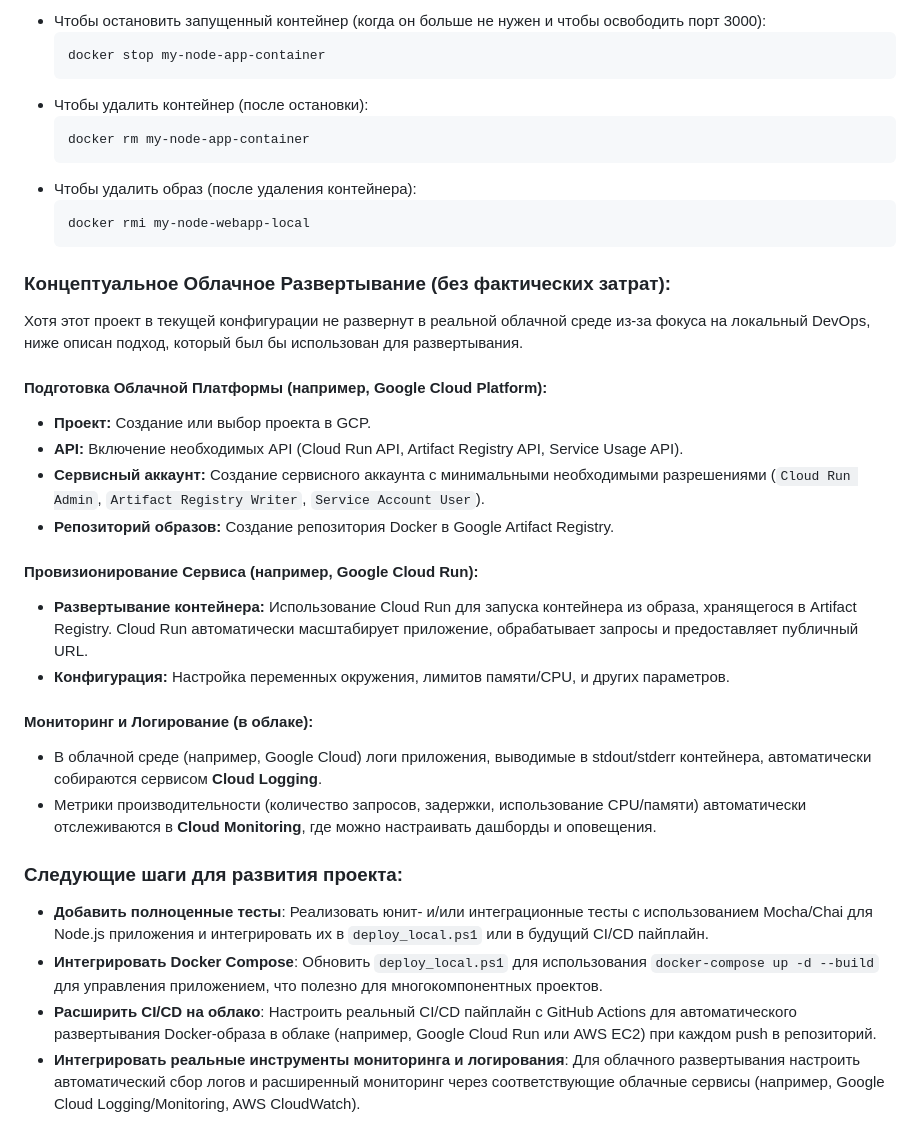
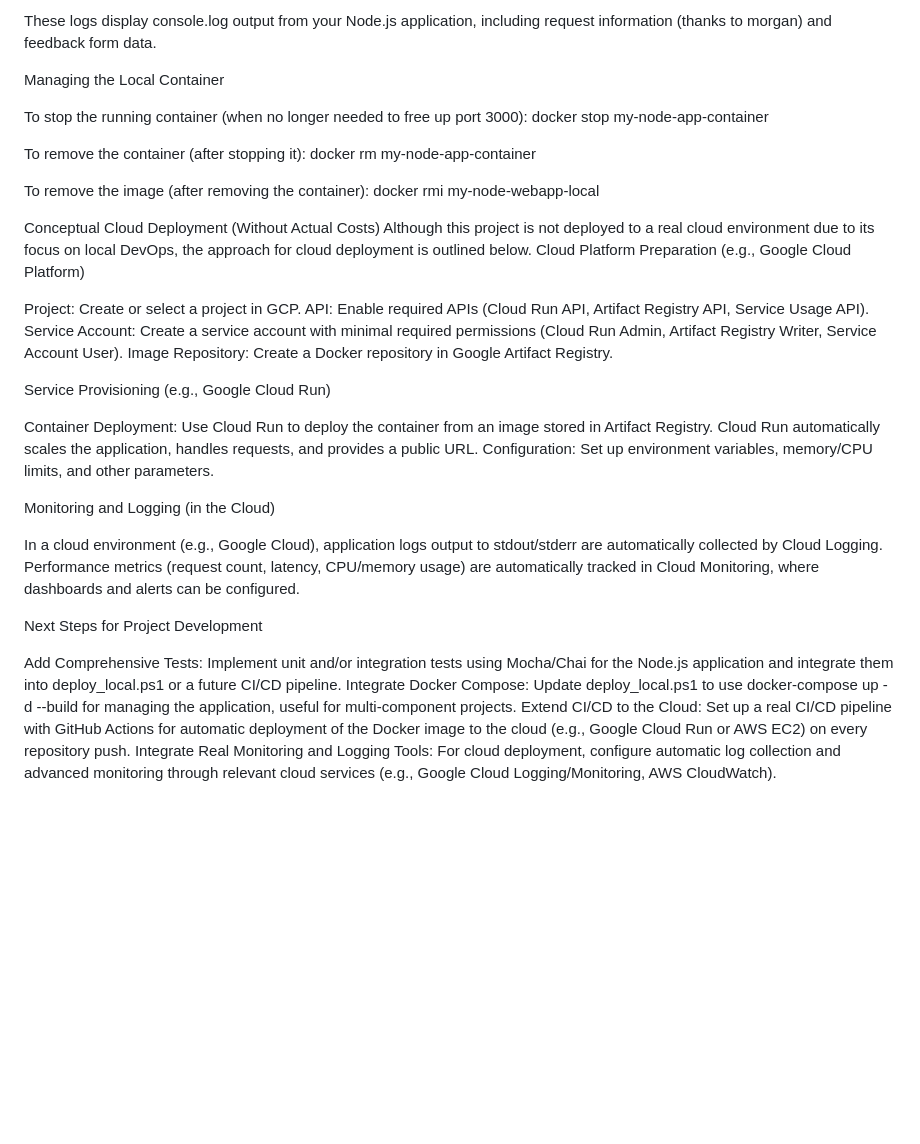
Before and after one commit to ArtemRivnyi/my-devops-node-app, a Markdown page: README.md, the part around one of its changes. Drawn GitHub-style; blank space fills up the shorter version.

Commit message:
README.md
English translation

````diff
--- a/README.md
+++ b/README.md
@@ -87,41 +79,44 @@ my-devops-node-app/
 
-* Чтобы остановить запущенный контейнер (когда он больше не нужен и чтобы освободить порт 3000):
-    ```powershell
-    docker stop my-node-app-container
-    ```
-* Чтобы удалить контейнер (после остановки):
-    ```powershell
-    docker rm my-node-app-container
-    ```
-* Чтобы удалить образ (после удаления контейнера):
-    ```powershell
-    docker rmi my-node-webapp-local
-    ```
+These logs display console.log output from your Node.js application, including request information (thanks to morgan) and feedback form data.
 
-### **Концептуальное Облачное Развертывание (без фактических затрат):**
 
-Хотя этот проект в текущей конфигурации не развернут в реальной облачной среде из-за фокуса на локальный DevOps, ниже описан подход, который был бы использован для развертывания.
+Managing the Local Container
 
-#### **Подготовка Облачной Платформы (например, Google Cloud Platform):**
+To stop the running container (when no longer needed to free up port 3000):
+docker stop my-node-app-container
 
-* **Проект:** Создание или выбор проекта в GCP.
-* **API:** Включение необходимых API (Cloud Run API, Artifact Registry API, Service Usage API).
-* **Сервисный аккаунт:** Создание сервисного аккаунта с минимальными необходимыми разрешениями (`Cloud Run Admin`, `Artifact Registry Writer`, `Service Account User`).
-* **Репозиторий образов:** Создание репозитория Docker в Google Artifact Registry.
 
-#### **Провизионирование Сервиса (например, Google Cloud Run):**
+To remove the container (after stopping it):
+docker rm my-node-app-container
 
-* **Развертывание контейнера:** Использование Cloud Run для запуска контейнера из образа, хранящегося в Artifact Registry. Cloud Run автоматически масштабирует приложение, обрабатывает запросы и предоставляет публичный URL.
-* **Конфигурация:** Настройка переменных окружения, лимитов памяти/CPU, и других параметров.
 
-#### **Мониторинг и Логирование (в облаке):**
+To remove the image (after removing the container):
+docker rmi my-node-webapp-local
 
-* В облачной среде (например, Google Cloud) логи приложения, выводимые в stdout/stderr контейнера, автоматически собираются сервисом **Cloud Logging**.
-* Метрики производительности (количество запросов, задержки, использование CPU/памяти) автоматически отслеживаются в **Cloud Monitoring**, где можно настраивать дашборды и оповещения.
 
-### **Следующие шаги для развития проекта:**
 
-* **Добавить полноценные тесты**: Реализовать юнит- и/или интеграционные тесты с использованием Mocha/Chai для Node.js приложения и интегрировать их в `deploy_local.ps1` или в будущий CI/CD пайплайн.
-* **Интегрировать Docker Compose**: Обновить `deploy_local.ps1` для использования `docker-compose up -d --build` для управления приложением, что полезно для многокомпонентных проектов.
-* **Расширить CI/CD на облако**: Настроить реальный CI/CD пайплайн с GitHub Actions для автоматического развертывания Docker-образа в облаке (например, Google Cloud Run или AWS EC2) при каждом push в репозиторий.
-* **Интегрировать реальные инструменты мониторинга и логирования**: Для облачного развертывания настроить автоматический сбор логов и расширенный мониторинг через соответствующие облачные сервисы (например, Google Cloud Logging/Monitoring, AWS CloudWatch).
+Conceptual Cloud Deployment (Without Actual Costs)
+Although this project is not deployed to a real cloud environment due to its focus on local DevOps, the approach for cloud deployment is outlined below.
+Cloud Platform Preparation (e.g., Google Cloud Platform)
+
+Project: Create or select a project in GCP.
+API: Enable required APIs (Cloud Run API, Artifact Registry API, Service Usage API).
+Service Account: Create a service account with minimal required permissions (Cloud Run Admin, Artifact Registry Writer, Service Account User).
+Image Repository: Create a Docker repository in Google Artifact Registry.
+
+Service Provisioning (e.g., Google Cloud Run)
+
+Container Deployment: Use Cloud Run to deploy the container from an image stored in Artifact Registry. Cloud Run automatically scales the application, handles requests, and provides a public URL.
+Configuration: Set up environment variables, memory/CPU limits, and other parameters.
+
+Monitoring and Logging (in the Cloud)
+
+In a cloud environment (e.g., Google Cloud), application logs output to stdout/stderr are automatically collected by Cloud Logging.
+Performance metrics (request count, latency, CPU/memory usage) are automatically tracked in Cloud Monitoring, where dashboards and alerts can be configured.
+
+Next Steps for Project Development
+
+Add Comprehensive Tests: Implement unit and/or integration tests using Mocha/Chai for the Node.js application and integrate them into deploy_local.ps1 or a future CI/CD pipeline.
+Integrate Docker Compose: Update deploy_local.ps1 to use docker-compose up -d --build for managing the application, useful for multi-component projects.
+Extend CI/CD to the Cloud: Set up a real CI/CD pipeline with GitHub Actions for automatic deployment of the Docker image to the cloud (e.g., Google Cloud Run or AWS EC2) on every repository push.
+Integrate Real Monitoring and Logging Tools: For cloud deployment, configure automatic log collection and advanced monitoring through relevant cloud services (e.g., Google Cloud Logging/Monitoring, AWS CloudWatch).
````
Also changed, not shown: other parts of README.md (+57 -65 lines).
